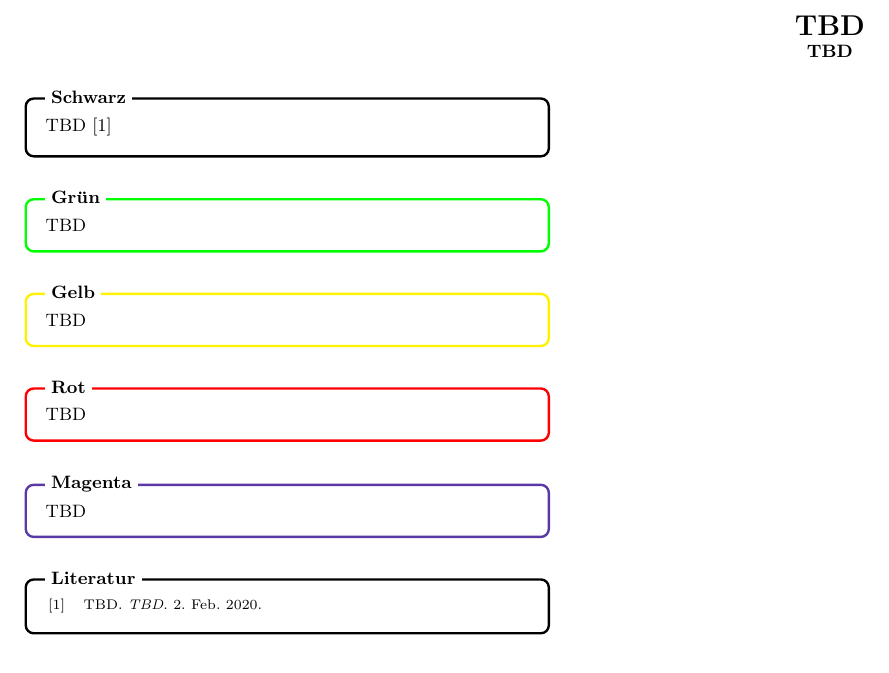
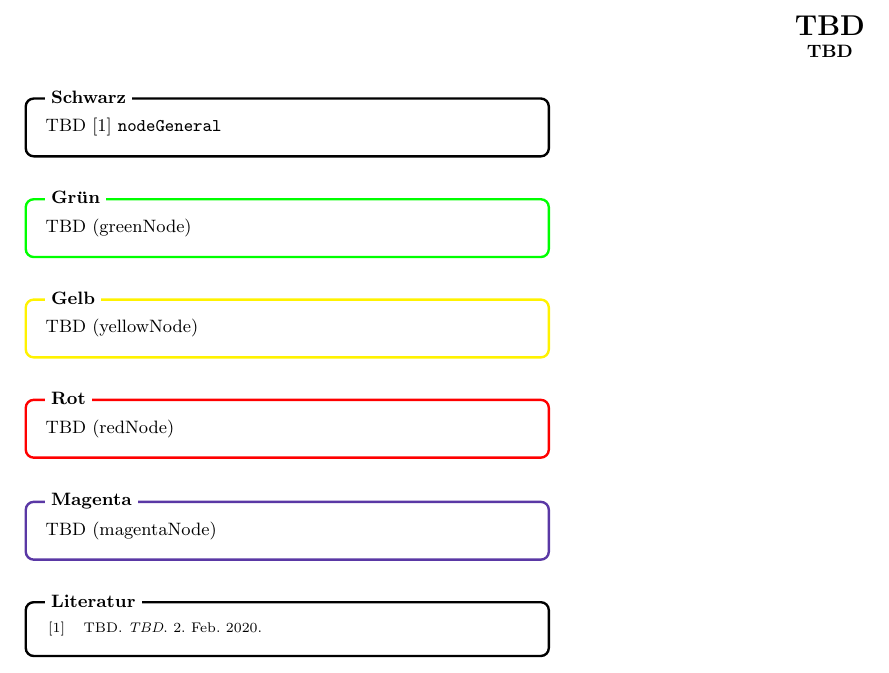
Before and after one commit to caminsha/CheatSheet_Template, a LaTeX document (main.tex, which reads nodes/literatur.tex, nodes/nodes.tex): part of the page, cut so that both start at the same text. Compiled offline with pdfLaTeX.

Commit message:
Update some small things and make template easier

```diff
--- a/nodes/literatur.tex
+++ /dev/null
@@ -1,5 +0,0 @@
-\boxnode{Literatur}
-{
-    \renewcommand*{\bibfont}{\footnotesize}
-    \printbibliography[heading=none]
-}
--- a/nodes/nodes.tex
+++ b/nodes/nodes.tex
@@ -1,7 +1,13 @@
 \nodeGeneral{Schwarz}{
-    TBD \cite{bibEntry}
+    TBD \cite{bibEntry} \texttt{nodeGeneral}
 }
-\greenNode{Grün}{TBD}
-\yellowBorderNode{Gelb}{TBD}
-\redNode{Rot}{TBD}
-\magentaNode{Magenta}{TBD}
+\greenNode{Grün}{TBD (greenNode)}
+\yellowNode{Gelb}{TBD (yellowNode)}
+\redNode{Rot}{TBD (redNode)}
+\magentaNode{Magenta}{TBD (magentaNode)}
+
+\boxnode{Literatur}
+{
+    \renewcommand*{\bibfont}{\footnotesize}
+    \printbibliography[heading=none]
+}
```
Also changed, not shown: main.tex (+1 -1 lines).
